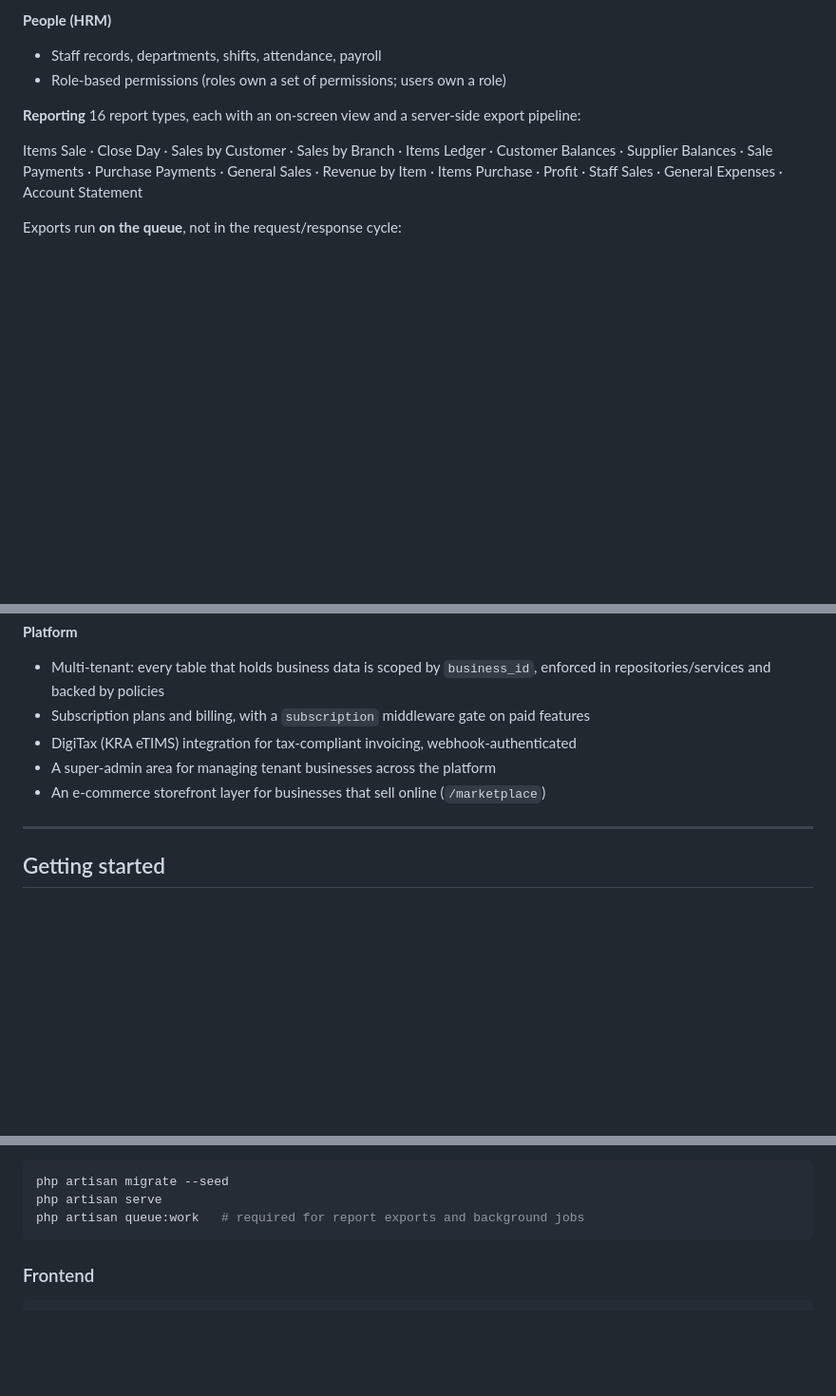
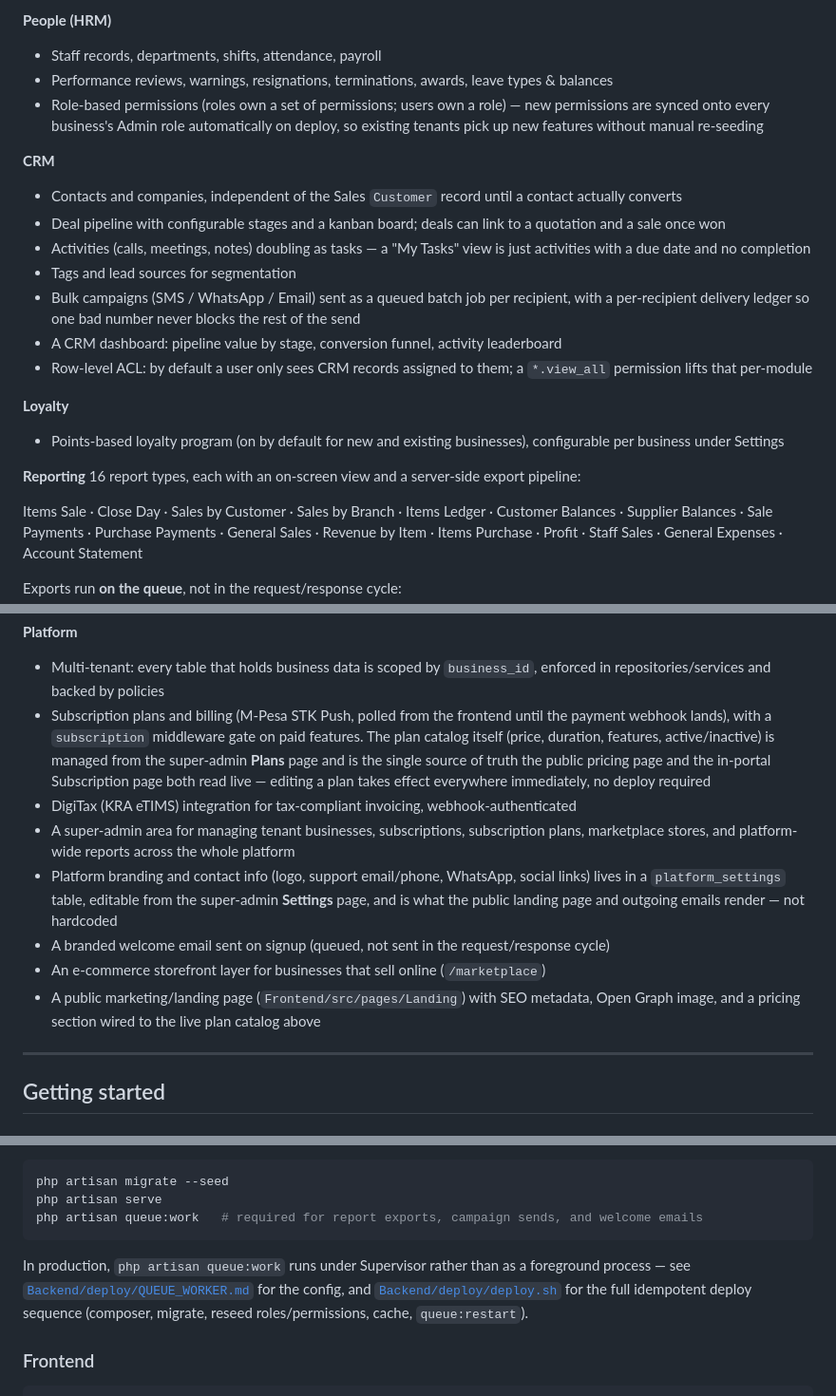
Before and after one commit to alexkidavi/Bizaa, a Markdown page: README.md, 3 parts joined by grey strips. Shown at 95% size. Rendered like a GitHub page; blank space fills up the shorter version.

Commit message:
docs: bring root README up to date with CRM, Loyalty, platform settings, subscription plan management, queue/ACL patterns
Was last written before the CRM module, Loyalty program, super-admin
Platform Settings, subscription plan CRUD, and the landing page existed.
Added sections for all of those plus architecture notes for the
ScopesOwnRecords ACL trait, Bus::batch queued fan-out pattern, and the
case-sensitive-import gotcha that just broke a production build.

````diff
--- a/README.md
+++ b/README.md
@@ -33,7 +33,20 @@ The system is split into two applications that share one API contract:
 
 **People (HRM)**
 - Staff records, departments, shifts, attendance, payroll
-- Role-based permissions (roles own a set of permissions; users own a role)
+- Performance reviews, warnings, resignations, terminations, awards, leave types & balances
+- Role-based permissions (roles own a set of permissions; users own a role) — new permissions are synced onto every business's Admin role automatically on deploy, so existing tenants pick up new features without manual re-seeding
+
+**CRM**
+- Contacts and companies, independent of the Sales `Customer` record until a contact actually converts
+- Deal pipeline with configurable stages and a kanban board; deals can link to a quotation and a sale once won
+- Activities (calls, meetings, notes) doubling as tasks — a "My Tasks" view is just activities with a due date and no completion
+- Tags and lead sources for segmentation
+- Bulk campaigns (SMS / WhatsApp / Email) sent as a queued batch job per recipient, with a per-recipient delivery ledger so one bad number never blocks the rest of the send
+- A CRM dashboard: pipeline value by stage, conversion funnel, activity leaderboard
+- Row-level ACL: by default a user only sees CRM records assigned to them; a `*.view_all` permission lifts that per-module
+
+**Loyalty**
+- Points-based loyalty program (on by default for new and existing businesses), configurable per business under Settings
 
 **Reporting**
 16 report types, each with an on-screen view and a server-side export pipeline:
@@ -49,10 +62,13 @@ Excel exports use `maatwebsite/excel`; PDF exports use `barryvdh/laravel-dompdf`
 
 **Platform**
 - Multi-tenant: every table that holds business data is scoped by `business_id`, enforced in repositories/services and backed by policies
-- Subscription plans and billing, with a `subscription` middleware gate on paid features
+- Subscription plans and billing (M-Pesa STK Push, polled from the frontend until the payment webhook lands), with a `subscription` middleware gate on paid features. The plan catalog itself (price, duration, features, active/inactive) is managed from the super-admin **Plans** page and is the single source of truth the public pricing page and the in-portal Subscription page both read live — editing a plan takes effect everywhere immediately, no deploy required
 - DigiTax (KRA eTIMS) integration for tax-compliant invoicing, webhook-authenticated
-- A super-admin area for managing tenant businesses across the platform
+- A super-admin area for managing tenant businesses, subscriptions, subscription plans, marketplace stores, and platform-wide reports across the whole platform
+- Platform branding and contact info (logo, support email/phone, WhatsApp, social links) lives in a `platform_settings` table, editable from the super-admin **Settings** page, and is what the public landing page and outgoing emails render — not hardcoded
+- A branded welcome email sent on signup (queued, not sent in the request/response cycle)
 - An e-commerce storefront layer for businesses that sell online (`/marketplace`)
+- A public marketing/landing page (`Frontend/src/pages/Landing`) with SEO metadata, Open Graph image, and a pricing section wired to the live plan catalog above
 
 ---
 
@@ -73,8 +89,10 @@ Configure `.env`: database connection, `QUEUE_CONNECTION=database`, and (optiona
 ```bash
 php artisan migrate --seed
 php artisan serve
-php artisan queue:work   # required for report exports and background jobs
+php artisan queue:work   # required for report exports, campaign sends, and welcome emails
 ```
+
+In production, `php artisan queue:work` runs under Supervisor rather than as a foreground process — see [`Backend/deploy/QUEUE_WORKER.md`](Backend/deploy/QUEUE_WORKER.md) for the config, and [`Backend/deploy/deploy.sh`](Backend/deploy/deploy.sh) for the full idempotent deploy sequence (composer, migrate, reseed roles/permissions, cache, `queue:restart`).
 
 ### Frontend
 
````
Also changed, not shown: other parts of README.md (+3 -0 lines).
